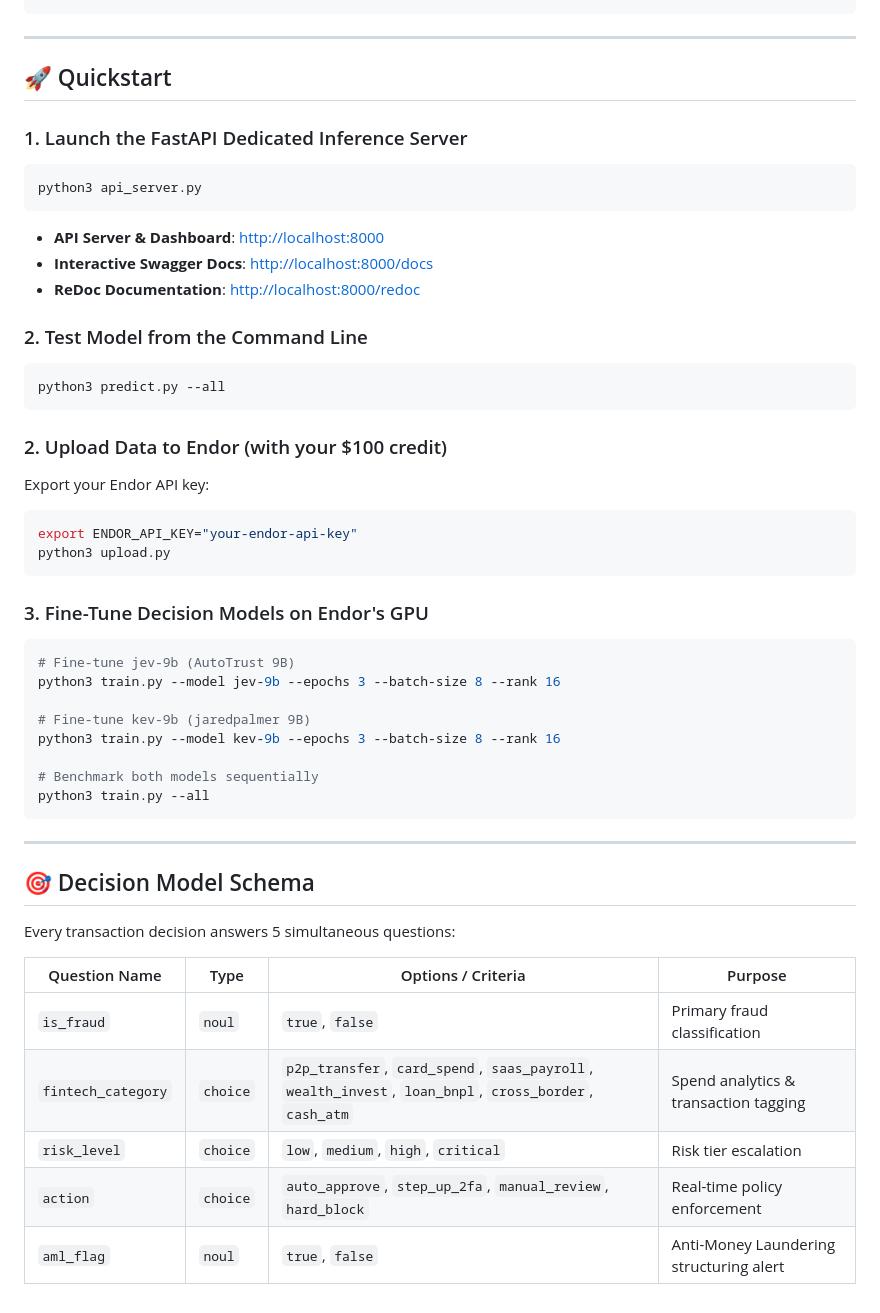
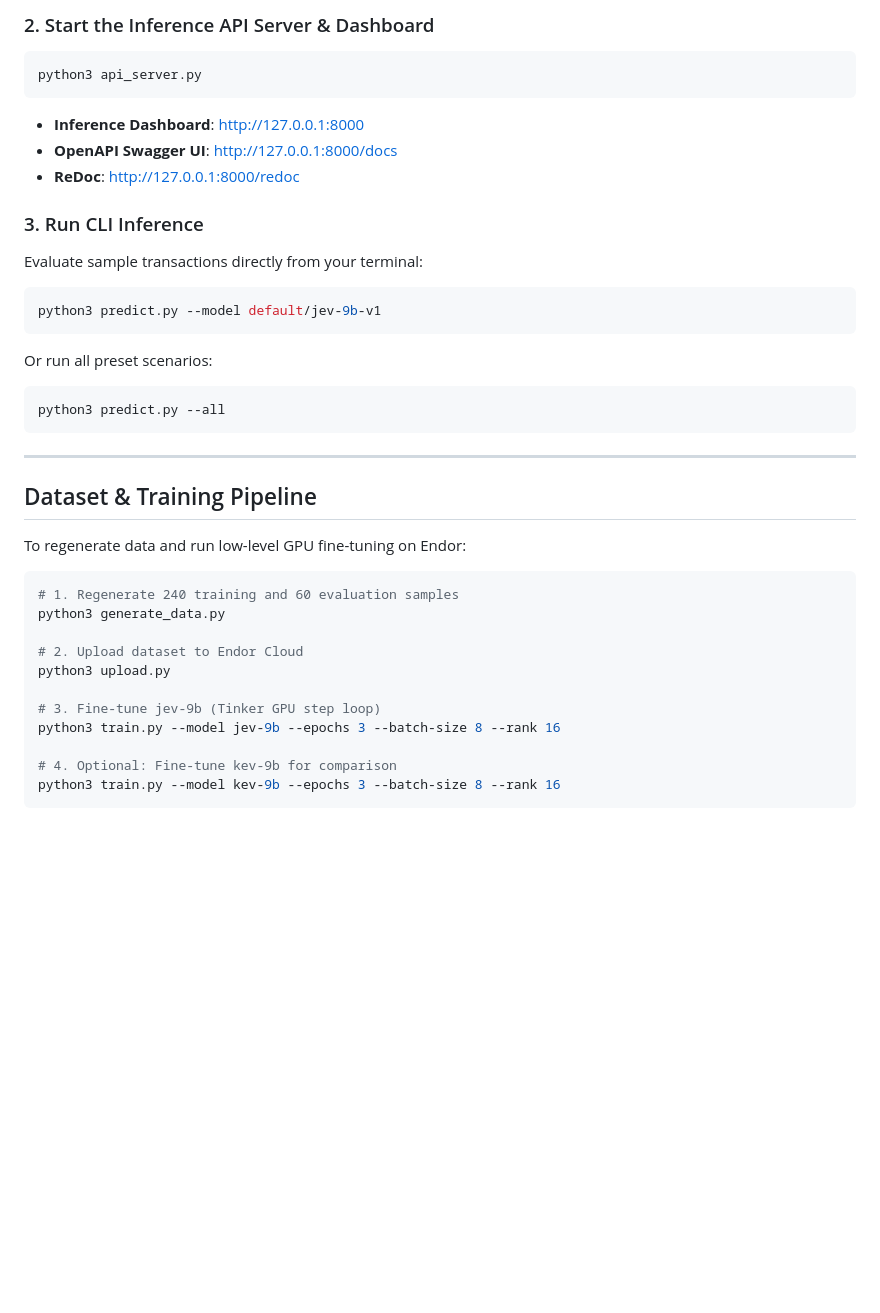
Before and after one commit to Praashh/jev-9b---finetuned-on-fintech-, a Markdown page: README.md, the part around one of its changes. GitHub-like rendering; blank space fills up the shorter version.

````diff
--- a/README.md
+++ b/README.md
@@ -37,51 +61,43 @@
+### 2. Start the Inference API Server & Dashboard
+
+```bash
+python3 api_server.py
+```
+
+- **Inference Dashboard**: [http://127.0.0.1:8000](http://127.0.0.1:8000)
+- **OpenAPI Swagger UI**: [http://127.0.0.1:8000/docs](http://127.0.0.1:8000/docs)
+- **ReDoc**: [http://127.0.0.1:8000/redoc](http://127.0.0.1:8000/redoc)
+
+### 3. Run CLI Inference
+
+Evaluate sample transactions directly from your terminal:
+
+```bash
+python3 predict.py --model default/jev-9b-v1
+```
+
+Or run all preset scenarios:
+
+```bash
+python3 predict.py --all
 ```
 
 ---
 
-## 🚀 Quickstart
+## Dataset & Training Pipeline
 
-### 1. Launch the FastAPI Dedicated Inference Server
+To regenerate data and run low-level GPU fine-tuning on Endor:
+
 ```bash
-python3 api_server.py
-```
-- **API Server & Dashboard**: [http://localhost:8000](http://localhost:8000)
-- **Interactive Swagger Docs**: [http://localhost:8000/docs](http://localhost:8000/docs)
-- **ReDoc Documentation**: [http://localhost:8000/redoc](http://localhost:8000/redoc)
+# 1. Regenerate 240 training and 60 evaluation samples
+python3 generate_data.py
 
-### 2. Test Model from the Command Line
-```bash
-python3 predict.py --all
-```
+# 2. Upload dataset to Endor Cloud
+python3 upload.py
 
-### 2. Upload Data to Endor (with your $100 credit)
-Export your Endor API key:
-```bash
-export ENDOR_API_KEY="your-endor-api-key"
-python3 upload.py
-```
-
-### 3. Fine-Tune Decision Models on Endor's GPU
-```bash
-# Fine-tune jev-9b (AutoTrust 9B)
+# 3. Fine-tune jev-9b (Tinker GPU step loop)
 python3 train.py --model jev-9b --epochs 3 --batch-size 8 --rank 16
 
-# Fine-tune kev-9b (jaredpalmer 9B)
+# 4. Optional: Fine-tune kev-9b for comparison
 python3 train.py --model kev-9b --epochs 3 --batch-size 8 --rank 16
-
-# Benchmark both models sequentially
-python3 train.py --all
 ```
-
----
-
-## 🎯 Decision Model Schema
-
-Every transaction decision answers 5 simultaneous questions:
-
-| Question Name | Type | Options / Criteria | Purpose |
-|---|---|---|---|
-| `is_fraud` | `noul` | `true`, `false` | Primary fraud classification |
-| `fintech_category` | `choice` | `p2p_transfer`, `card_spend`, `saas_payroll`, `wealth_invest`, `loan_bnpl`, `cross_border`, `cash_atm` | Spend analytics & transaction tagging |
-| `risk_level` | `choice` | `low`, `medium`, `high`, `critical` | Risk tier escalation |
-| `action` | `choice` | `auto_approve`, `step_up_2fa`, `manual_review`, `hard_block` | Real-time policy enforcement |
-| `aml_flag` | `noul` | `true`, `false` | Anti-Money Laundering structuring alert |
````
Also changed, not shown: other parts of README.md (+51 -27 lines), assets/benchmark.png (added).
